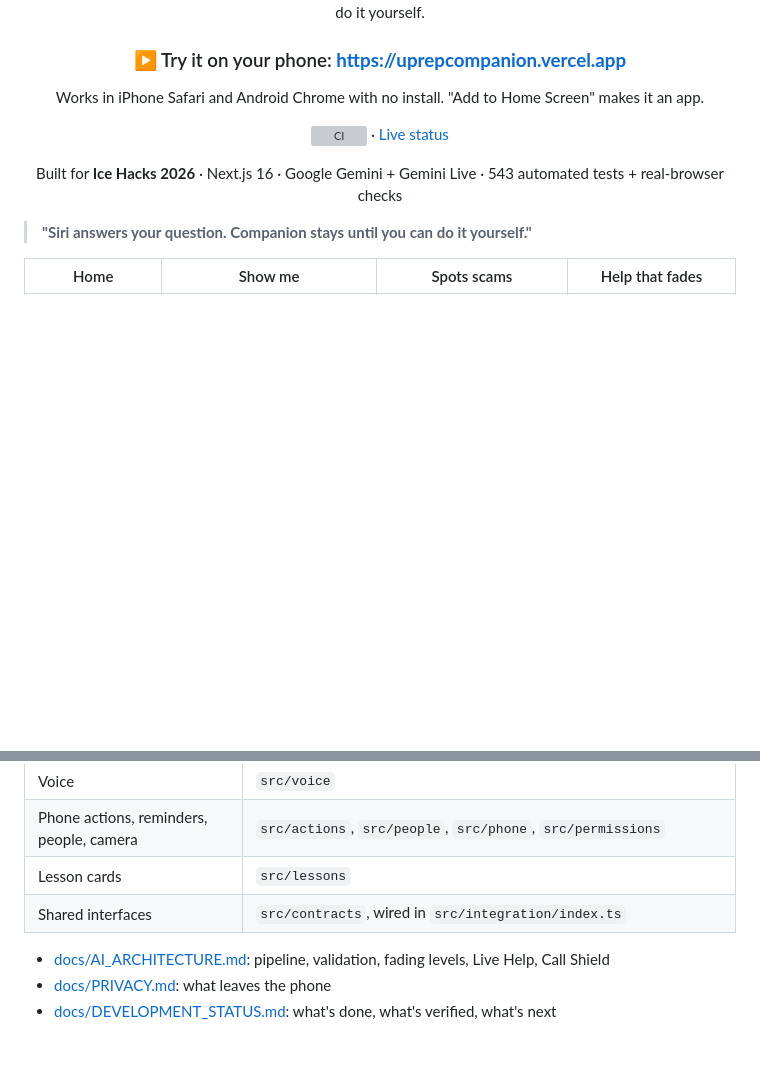
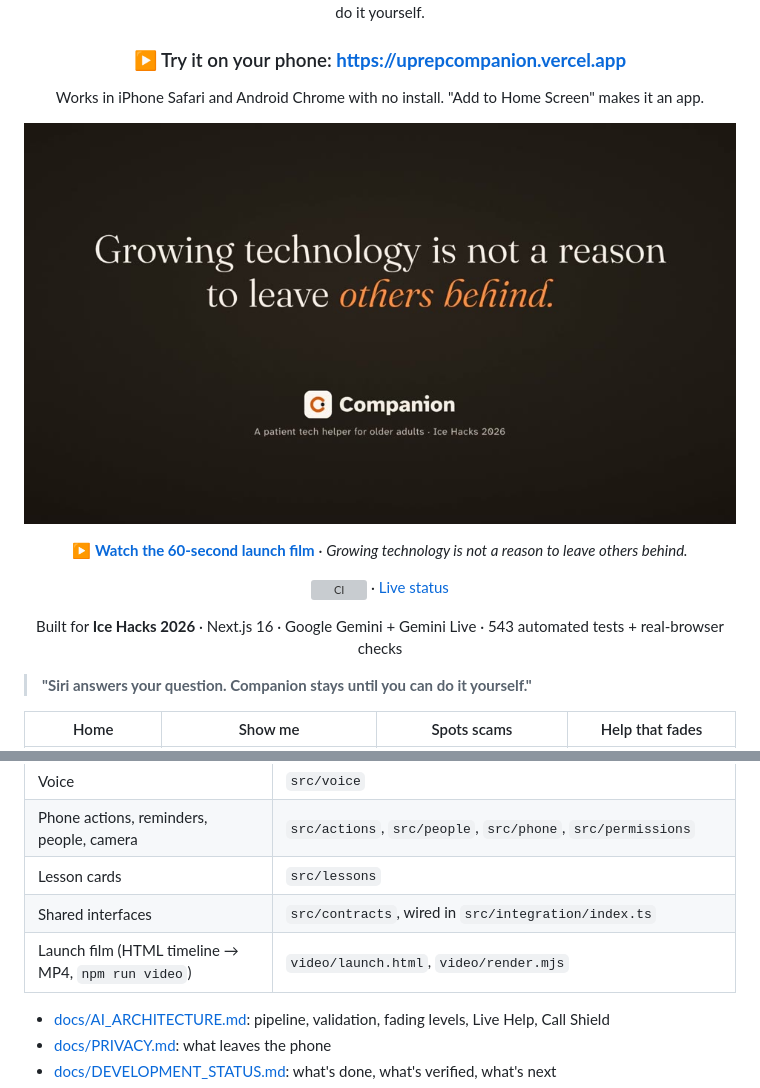
Before and after one commit to Apocalypse10110/Companion, a Markdown page: README.md, 2 parts joined by grey strips. GitHub-like rendering; pictures changed too: docs/screenshots/launch-poster.jpg (added); blank space fills up the shorter version; grey boxes are pictures that could not be loaded.

Commit message:
docs: launch film (60 s, 1080p, 12 MB) linked from README, with poster
Co-Authored-By: Claude Haiku 5.5 <noreply@anthropic.com>
Claude-Session: https://claude.ai/code/session_01CdjcrgPrXvL7j1u9N1wUTF

```diff
--- a/README.md
+++ b/README.md
@@ -10,6 +10,10 @@ Talk to it, show it a photo, or point your camera at the problem. It explains wh
 ### ▶ Try it on your phone: **https://uprepcompanion.vercel.app**
 
 Works in iPhone Safari and Android Chrome with no install. "Add to Home Screen" makes it an app.
+
+[![Companion launch film: "Growing technology is not a reason to leave others behind."](docs/screenshots/launch-poster.jpg)](video/companion-launch.mp4)
+
+**▶ [Watch the 60-second launch film](video/companion-launch.mp4)** · *Growing technology is not a reason to leave others behind.*
 
 [![CI](https://github.com/Apocalypse10110/Companion/actions/workflows/ci.yml/badge.svg)](https://github.com/Apocalypse10110/Companion/actions/workflows/ci.yml) · [Live status](https://uprepcompanion.vercel.app/status)
 
@@ -165,6 +169,7 @@ Every push runs lint, typecheck, tests and a production build on GitHub Actions.
 | Phone actions, reminders, people, camera | `src/actions`, `src/people`, `src/phone`, `src/permissions` |
 | Lesson cards | `src/lessons` |
 | Shared interfaces | `src/contracts`, wired in `src/integration/index.ts` |
+| Launch film (HTML timeline → MP4, `npm run video`) | `video/launch.html`, `video/render.mjs` |
 
 - [docs/AI_ARCHITECTURE.md](docs/AI_ARCHITECTURE.md): pipeline, validation, fading levels, Live Help, Call Shield
 - [docs/PRIVACY.md](docs/PRIVACY.md): what leaves the phone
```
Also changed, not shown: 2 other files.
